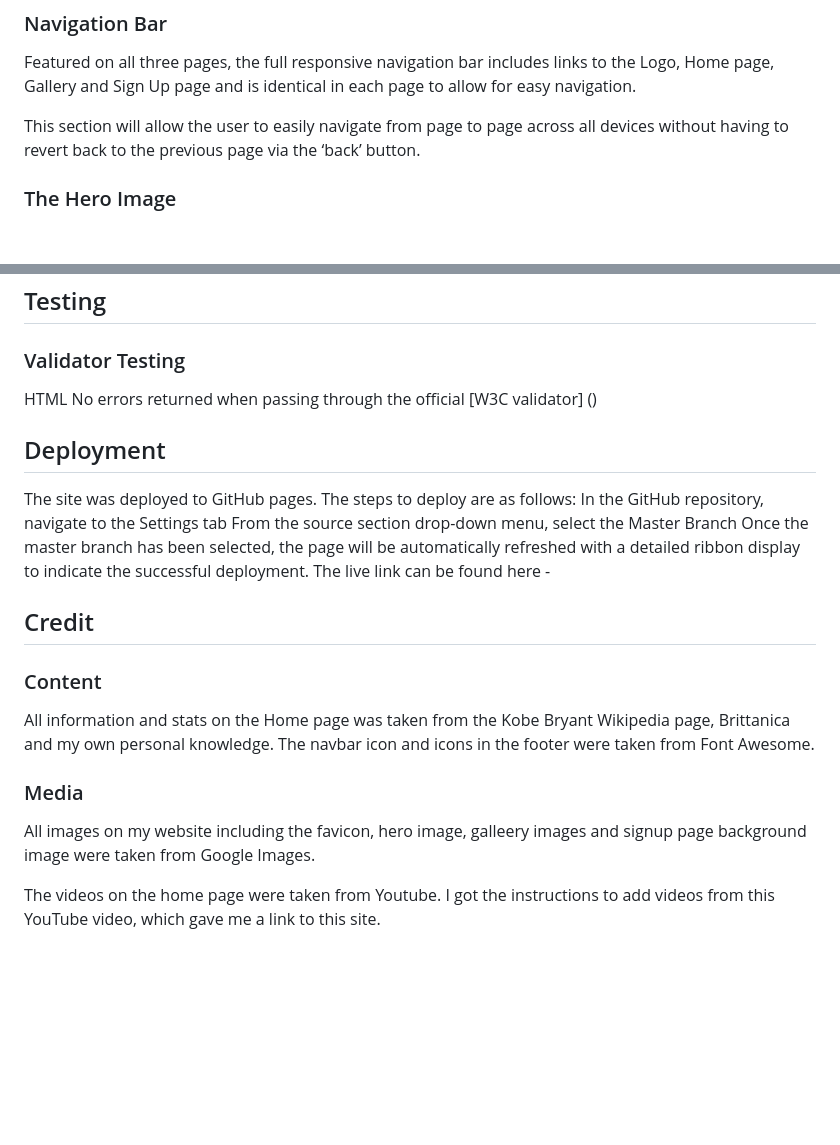
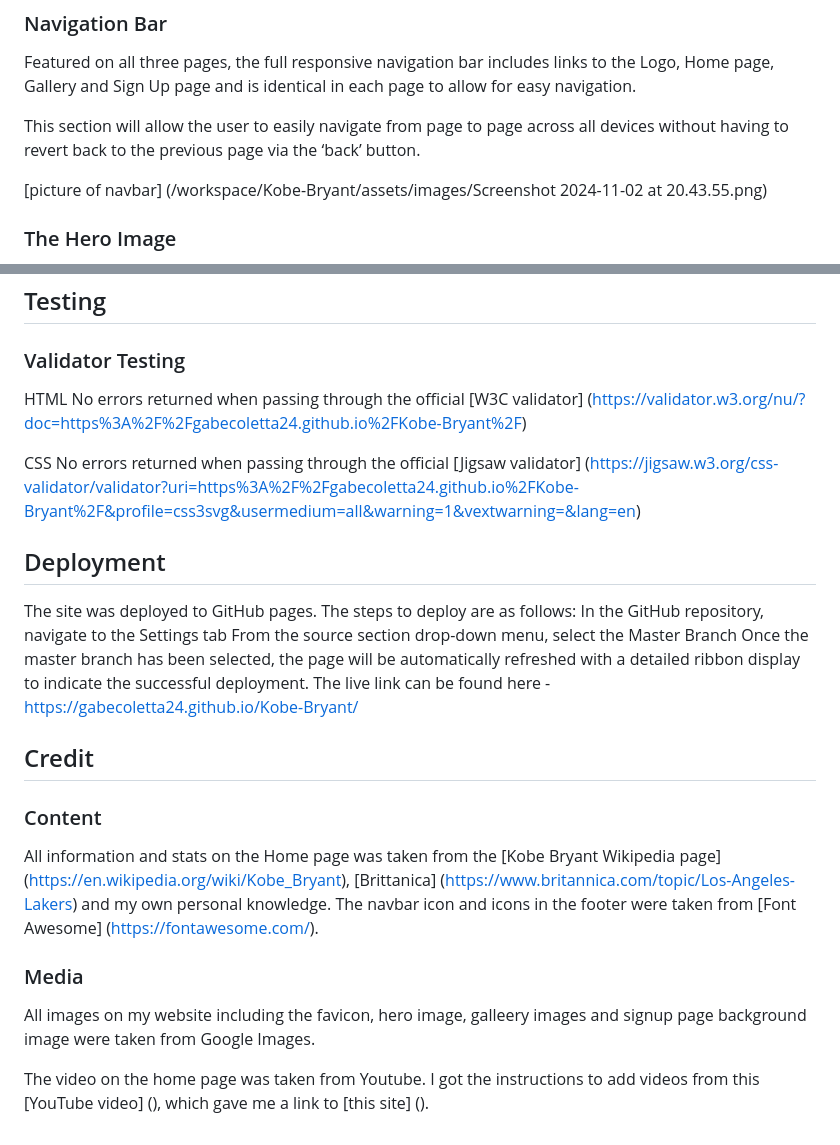
Before and after one commit to GabeColetta24/Kobe-Bryant, a Markdown page: README.md, 2 parts joined by grey strips. GitHub-like rendering; blank space fills up the shorter version.

Commit message:
Added necessary links and first image

```diff
--- a/README.md
+++ b/README.md
@@ -11,6 +11,8 @@ This site is targeted towards basketball and Kobe fans who want to know more abo
 Featured on all three pages, the full responsive navigation bar includes links to the Logo, Home page, Gallery and Sign Up page and is identical in each page to allow for easy navigation.
 
 This section will allow the user to easily navigate from page to page across all devices without having to revert back to the previous page via the ‘back’ button.
+
+[picture of navbar] (/workspace/Kobe-Bryant/assets/images/Screenshot 2024-11-02 at 20.43.55.png)
 
 ### The Hero Image
 
@@ -53,7 +55,10 @@ I would like to add a table showcasing Kobe's NBA career stats on the home page.
 ### Validator Testing
 
 HTML
-No errors returned when passing through the official [W3C validator] ()
+No errors returned when passing through the official [W3C validator] (https://validator.w3.org/nu/?doc=https%3A%2F%2Fgabecoletta24.github.io%2FKobe-Bryant%2F)
+
+CSS
+No errors returned when passing through the official [Jigsaw validator] (https://jigsaw.w3.org/css-validator/validator?uri=https%3A%2F%2Fgabecoletta24.github.io%2FKobe-Bryant%2F&profile=css3svg&usermedium=all&warning=1&vextwarning=&lang=en)
 
 ## Deployment
 
@@ -61,15 +66,15 @@ The site was deployed to GitHub pages. The steps to deploy are as follows:
 In the GitHub repository, navigate to the Settings tab
 From the source section drop-down menu, select the Master Branch
 Once the master branch has been selected, the page will be automatically refreshed with a detailed ribbon display to indicate the successful deployment.
-The live link can be found here -
+The live link can be found here - https://gabecoletta24.github.io/Kobe-Bryant/
 
 ## Credit
 
 ### Content
-All information and stats on the Home page was taken from the Kobe Bryant Wikipedia page, Brittanica and my own personal knowledge.
-The navbar icon and icons in the footer were taken from Font Awesome.
+All information and stats on the Home page was taken from the [Kobe Bryant Wikipedia page] (https://en.wikipedia.org/wiki/Kobe_Bryant), [Brittanica] (https://www.britannica.com/topic/Los-Angeles-Lakers) and my own personal knowledge.
+The navbar icon and icons in the footer were taken from [Font Awesome] (https://fontawesome.com/).
 
 ### Media
 All images on my website including the favicon, hero image, galleery images and signup page background image were taken from Google Images.
 
-The videos on the home page were taken from Youtube. I got the instructions to add videos from this YouTube video, which gave me a link to this site.
+The video on the home page was taken from Youtube. I got the instructions to add videos from this [YouTube video] (), which gave me a link to [this site] ().
```
